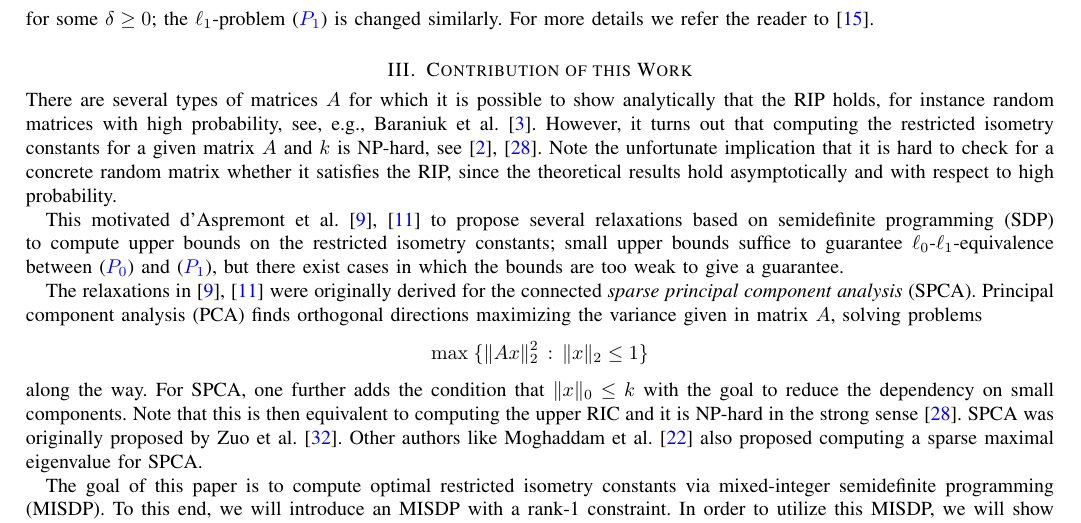
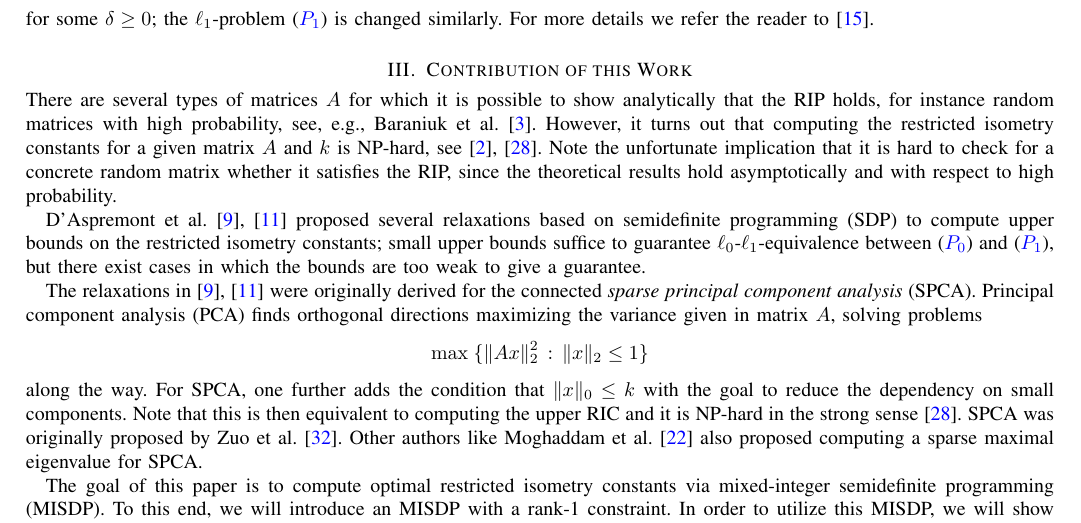
Before and after one commit to scipopt/SCIP-SDP, a LaTeX paper (RIP-MISDP-Paper/IEEE_RIP-MISDP_peerreview.tex): part of page 2 of 9, cut so that both start at the same text. Compiled offline with pdfLaTeX; a missing font is replaced by an installed copy or a similar font; a LaTeX package or settings file that is missing is left out.

Commit message:
PAPER: Changed formulation to no longer impy that d'Aspremont was motivated by newer paper

```diff
--- a/RIP-MISDP-Paper/IEEE_RIP-MISDP_peerreview.tex
+++ b/RIP-MISDP-Paper/IEEE_RIP-MISDP_peerreview.tex
@@ -257,7 +257,7 @@ Note the unfortunate implication that it is hard to check for a
 concrete random matrix whether it satisfies the RIP, since the theoretical
 results hold asymptotically and with respect to high probability.
 
-This motivated d'Aspremont et al.~\cite{Asp08,Asp07} to propose several
+D'Aspremont et al.~\cite{Asp08,Asp07} proposed several
 relaxations based on semidefinite programming (SDP) to compute upper bounds on the restricted isometry
 constants; small upper bounds suffice to guarantee
 $\ell_0$-$\ell_1$-equivalence between~\eqref{l0min} and~\eqref{l1min}, but
```
